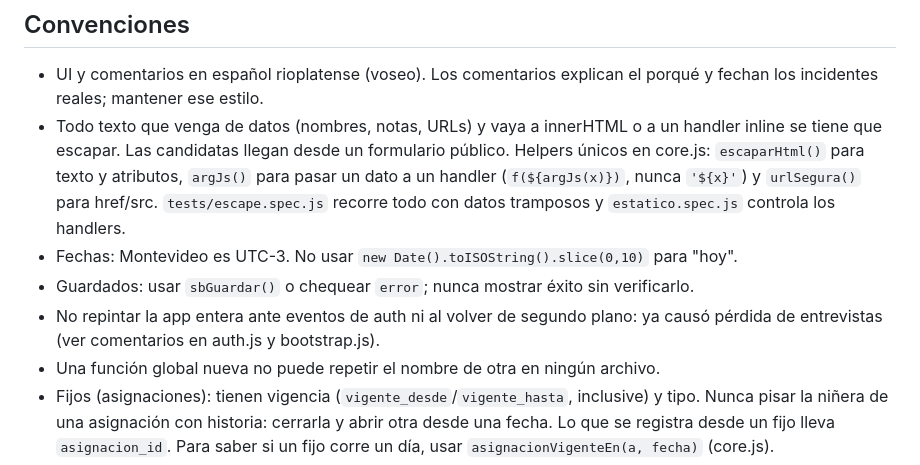
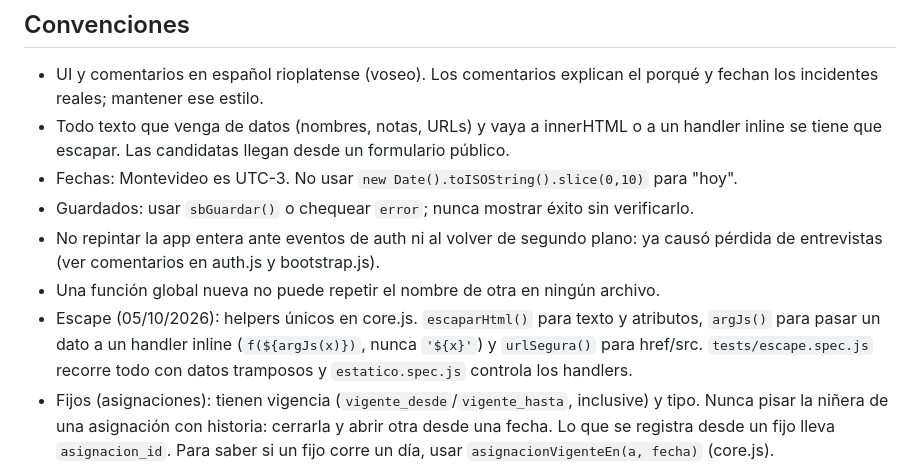
Before and after one commit to diegomarin28/sistema-parents-break, a Markdown page: CLAUDE.md, the part around the change. Rendered like a GitHub page.

Commit message:
CLAUDE.md: nota de escape en su propio punto (sin chocar con el PR 3)
Co-Authored-By: Claude Opus 5.5 <noreply@anthropic.com>
Claude-Session: https://claude.ai/code/session_01FaZZtUWcX29ruSPeWhDdKa

```diff
--- a/CLAUDE.md
+++ b/CLAUDE.md
@@ -81,16 +81,16 @@ npm run test:static               # solo los chequeos estáticos (segundos)
 - UI y comentarios en español rioplatense (voseo). Los comentarios explican el porqué y
   fechan los incidentes reales; mantener ese estilo.
 - Todo texto que venga de datos (nombres, notas, URLs) y vaya a innerHTML o a un handler
-  inline se tiene que escapar. Las candidatas llegan desde un formulario público. Helpers
-  únicos en core.js: `escaparHtml()` para texto y atributos, `argJs()` para pasar un dato a
-  un handler (`f(${argJs(x)})`, nunca `'${x}'`) y `urlSegura()` para href/src.
-  `tests/escape.spec.js` recorre todo con datos tramposos y `estatico.spec.js` controla los
-  handlers.
+  inline se tiene que escapar. Las candidatas llegan desde un formulario público.
 - Fechas: Montevideo es UTC-3. No usar `new Date().toISOString().slice(0,10)` para "hoy".
 - Guardados: usar `sbGuardar()` o chequear `error`; nunca mostrar éxito sin verificarlo.
 - No repintar la app entera ante eventos de auth ni al volver de segundo plano: ya causó
   pérdida de entrevistas (ver comentarios en auth.js y bootstrap.js).
 - Una función global nueva no puede repetir el nombre de otra en ningún archivo.
+- Escape (05/10/2026): helpers únicos en core.js. `escaparHtml()` para texto y atributos,
+  `argJs()` para pasar un dato a un handler inline (`f(${argJs(x)})`, nunca `'${x}'`) y
+  `urlSegura()` para href/src. `tests/escape.spec.js` recorre todo con datos tramposos y
+  `estatico.spec.js` controla los handlers.
 - Fijos (asignaciones): tienen vigencia (`vigente_desde`/`vigente_hasta`, inclusive) y tipo.
   Nunca pisar la niñera de una asignación con historia: cerrarla y abrir otra desde una
   fecha. Lo que se registra desde un fijo lleva `asignacion_id`. Para saber si un fijo
```
